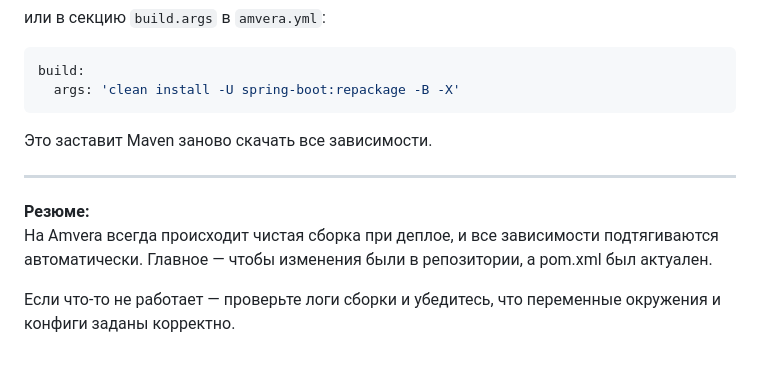
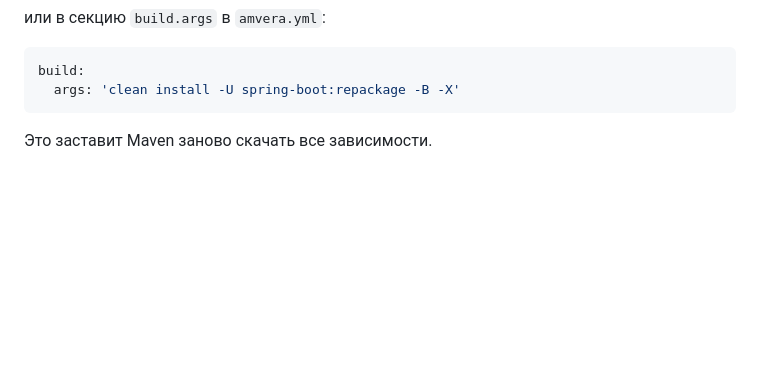
Before and after one commit to E13nst/dream_stream_bot, a Markdown page: AMVERA_DEPLOY.md, the part around the change. Rendered like a GitHub page; blank space fills up the shorter version.

Commit message:
тест

````diff
--- a/AMVERA_DEPLOY.md
+++ b/AMVERA_DEPLOY.md
@@ -216,10 +216,3 @@ build:
   args: 'clean install -U spring-boot:repackage -B -X'
 ```
 Это заставит Maven заново скачать все зависимости.
-
----
-
-**Резюме:**
-На Amvera всегда происходит чистая сборка при деплое, и все зависимости подтягиваются автоматически. Главное — чтобы изменения были в репозитории, а pom.xml был актуален.
-
-Если что-то не работает — проверьте логи сборки и убедитесь, что переменные окружения и конфиги заданы корректно.
````
